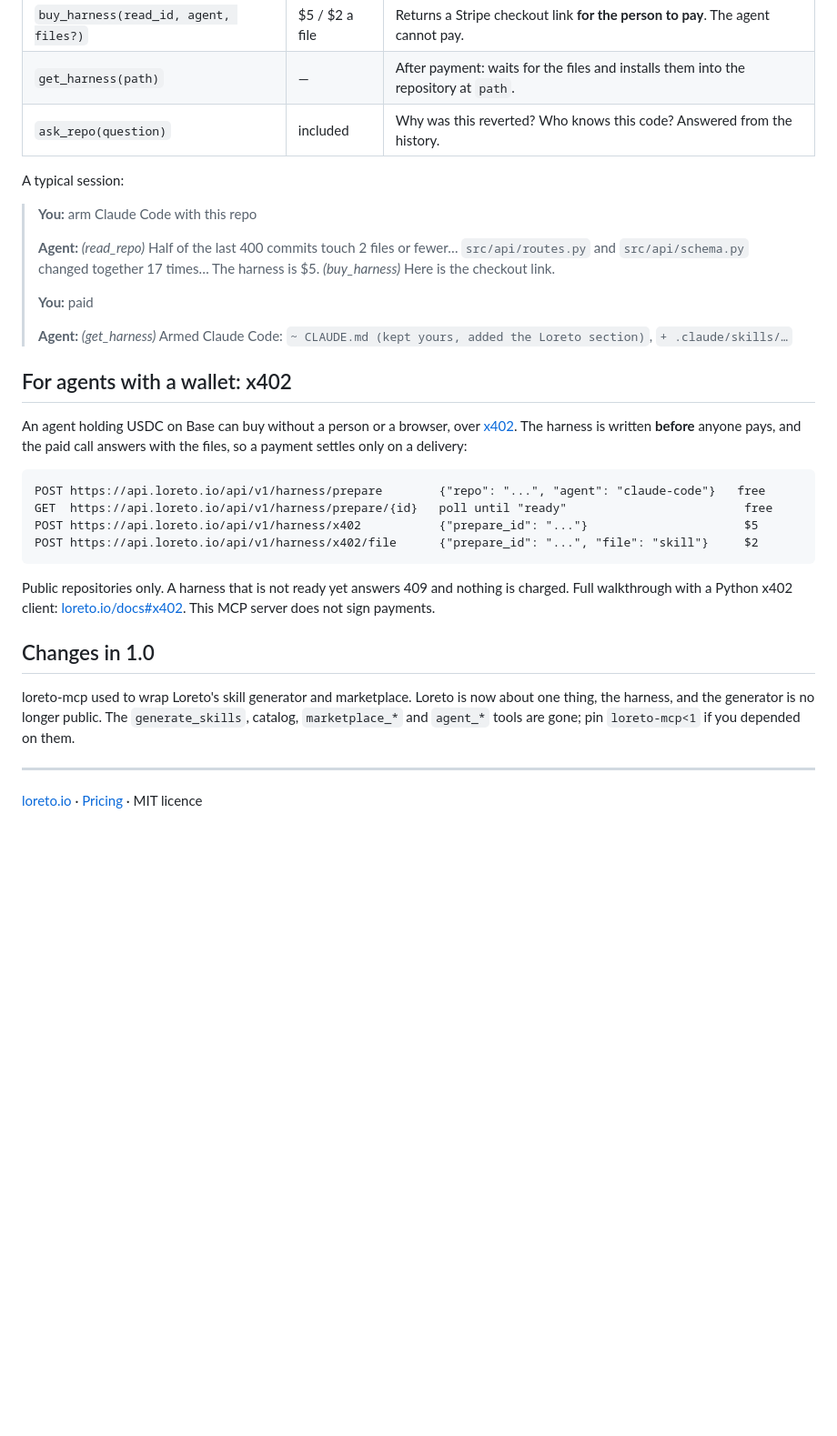
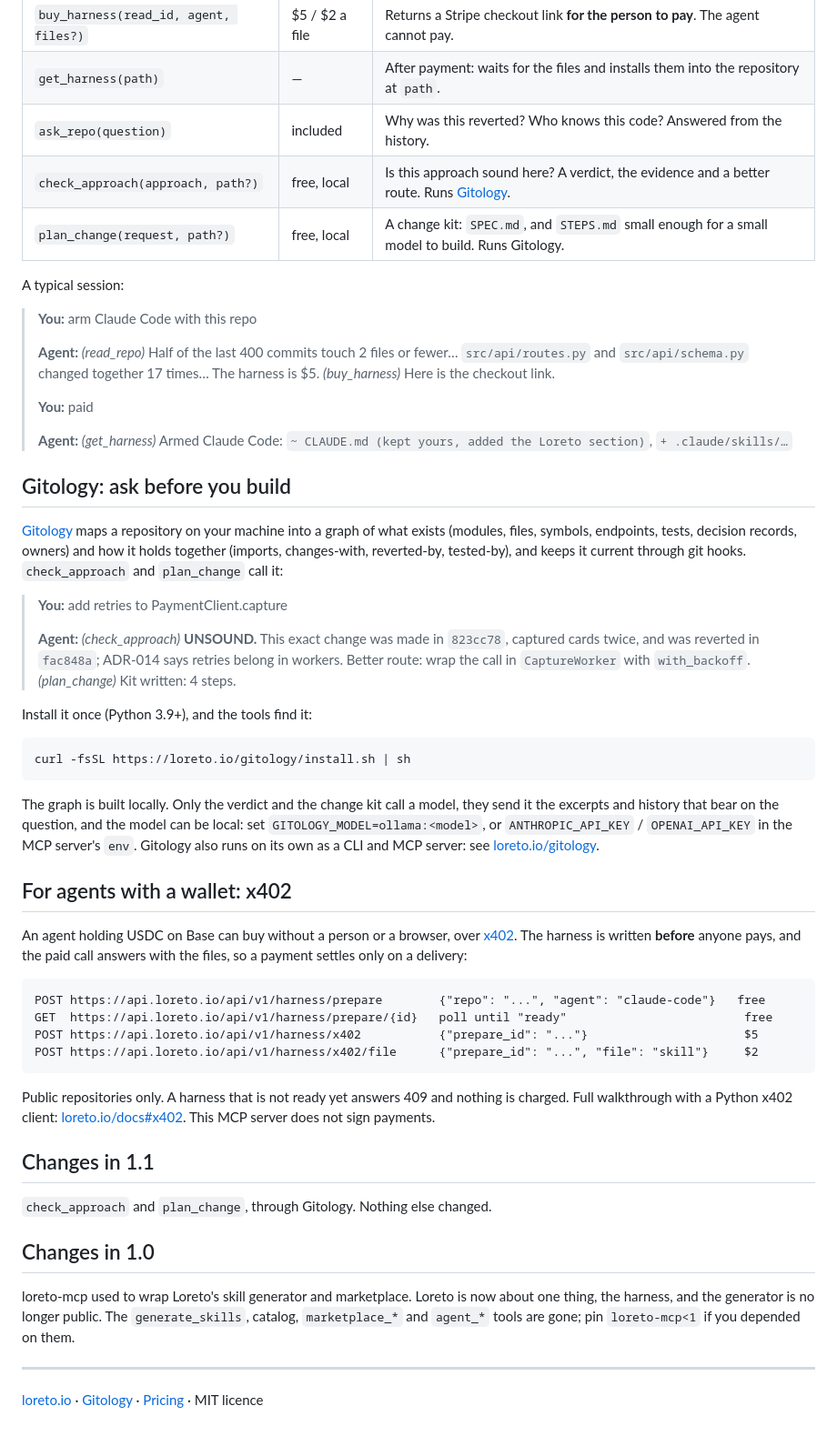
Before and after one commit to kopias/loreto-mcp, a Markdown page: README.md, the part around one of its changes. Shown at 91% size. GitHub-like rendering; blank space fills up the shorter version.

````diff
--- a/README.md
+++ b/README.md
@@ -60,6 +62,8 @@ No API key is needed for public repositories. To keep purchases on your Loreto a
 | `buy_harness(read_id, agent, files?)` | $5 / $2 a file | Returns a Stripe checkout link **for the person to pay**. The agent cannot pay. |
 | `get_harness(path)` | — | After payment: waits for the files and installs them into the repository at `path`. |
 | `ask_repo(question)` | included | Why was this reverted? Who knows this code? Answered from the history. |
+| `check_approach(approach, path?)` | free, local | Is this approach sound here? A verdict, the evidence and a better route. Runs [Gitology](#gitology-ask-before-you-build). |
+| `plan_change(request, path?)` | free, local | A change kit: `SPEC.md`, and `STEPS.md` small enough for a small model to build. Runs Gitology. |
 
 A typical session:
 
@@ -70,6 +74,22 @@ A typical session:
 > **You:** paid
 >
 > **Agent:** *(get_harness)* Armed Claude Code: `~ CLAUDE.md (kept yours, added the Loreto section)`, `+ .claude/skills/…`
+
+## Gitology: ask before you build
+
+[Gitology](https://loreto.io/gitology) maps a repository on your machine into a graph of what exists (modules, files, symbols, endpoints, tests, decision records, owners) and how it holds together (imports, changes-with, reverted-by, tested-by), and keeps it current through git hooks. `check_approach` and `plan_change` call it:
+
+> **You:** add retries to PaymentClient.capture
+>
+> **Agent:** *(check_approach)* **UNSOUND.** This exact change was made in `823cc78`, captured cards twice, and was reverted in `fac848a`; ADR-014 says retries belong in workers. Better route: wrap the call in `CaptureWorker` with `with_backoff`. *(plan_change)* Kit written: 4 steps.
+
+Install it once (Python 3.9+), and the tools find it:
+
+```bash
+curl -fsSL https://loreto.io/gitology/install.sh | sh
+```
+
+The graph is built locally. Only the verdict and the change kit call a model, they send it the excerpts and history that bear on the question, and the model can be local: set `GITOLOGY_MODEL=ollama:<model>`, or `ANTHROPIC_API_KEY` / `OPENAI_API_KEY` in the MCP server's `env`. Gitology also runs on its own as a CLI and MCP server: see [loreto.io/gitology](https://loreto.io/gitology).
 
 ## For agents with a wallet: x402
 
@@ -84,10 +104,14 @@ POST https://api.loreto.io/api/v1/harness/x402/file      {"prepare_id": "...", "
 
 Public repositories only. A harness that is not ready yet answers 409 and nothing is charged. Full walkthrough with a Python x402 client: [loreto.io/docs#x402](https://loreto.io/docs#x402). This MCP server does not sign payments.
 
+## Changes in 1.1
+
+`check_approach` and `plan_change`, through Gitology. Nothing else changed.
+
 ## Changes in 1.0
 
 loreto-mcp used to wrap Loreto's skill generator and marketplace. Loreto is now about one thing, the harness, and the generator is no longer public. The `generate_skills`, catalog, `marketplace_*` and `agent_*` tools are gone; pin `loreto-mcp<1` if you depended on them.
 
 ---
 
-[loreto.io](https://loreto.io) · [Pricing](https://loreto.io/pricing) · MIT licence
+[loreto.io](https://loreto.io) · [Gitology](https://loreto.io/gitology) · [Pricing](https://loreto.io/pricing) · MIT licence
````
Also changed, not shown: other parts of README.md (+3 -1 lines), assets/banner.png, assets/blast-city.jpg (added), 5 other files.
